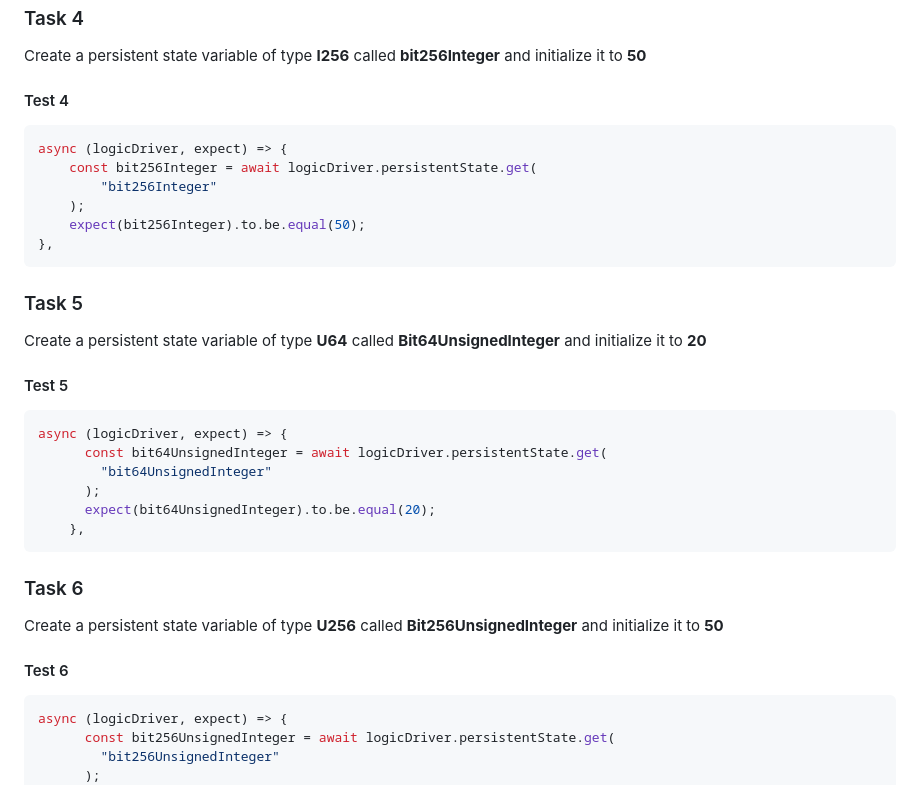
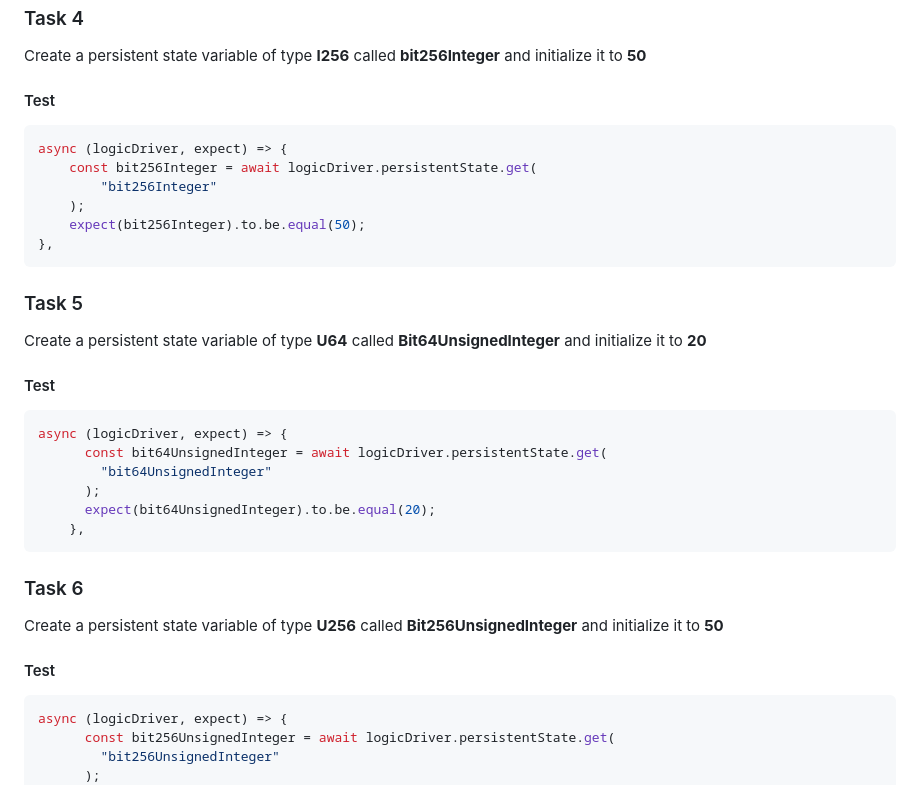
Before and after one commit to Bhimgouda/test, a Markdown page: 002-Value Types/README.md, the part around the change. Rendered like a GitHub page.

````diff
--- a/002-Value Types/README.md
+++ b/002-Value Types/README.md
@@ -67,7 +67,7 @@ async (logicDriver, expect) => {
 
 Create a persistent state variable of type **I256** called **bit256Integer** and initialize it to **50**
 
-#### Test 4
+#### Test
 
 ```javascript
 async (logicDriver, expect) => {
@@ -82,7 +82,7 @@ async (logicDriver, expect) => {
 
 Create a persistent state variable of type **U64** called **Bit64UnsignedInteger** and initialize it to **20**
 
-#### Test 5
+#### Test
 
 ```javascript
 async (logicDriver, expect) => {
@@ -97,7 +97,7 @@ async (logicDriver, expect) => {
 
 Create a persistent state variable of type **U256** called **Bit256UnsignedInteger** and initialize it to **50**
 
-#### Test 6
+#### Test
 
 ```javascript
 async (logicDriver, expect) => {
````
